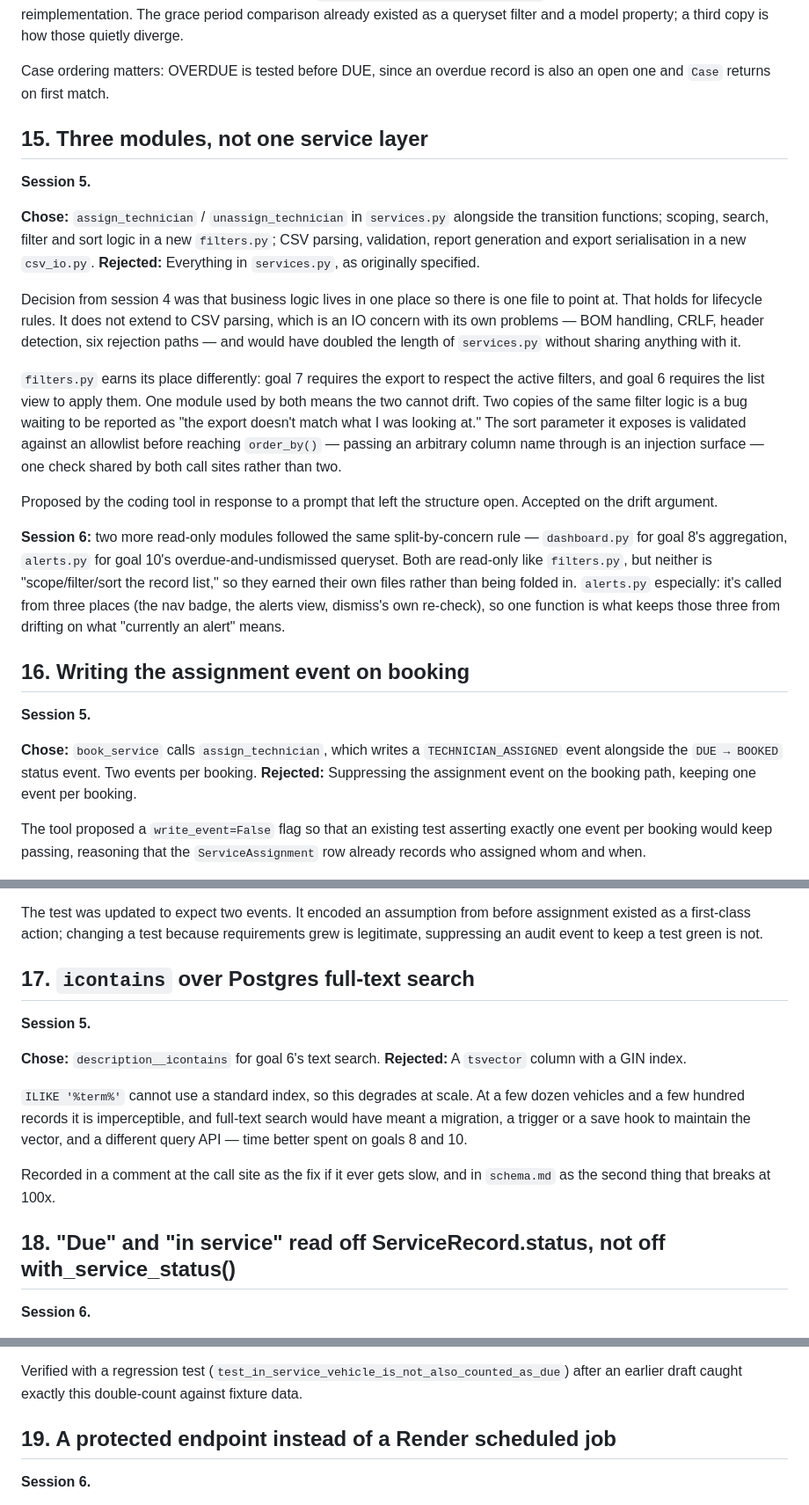
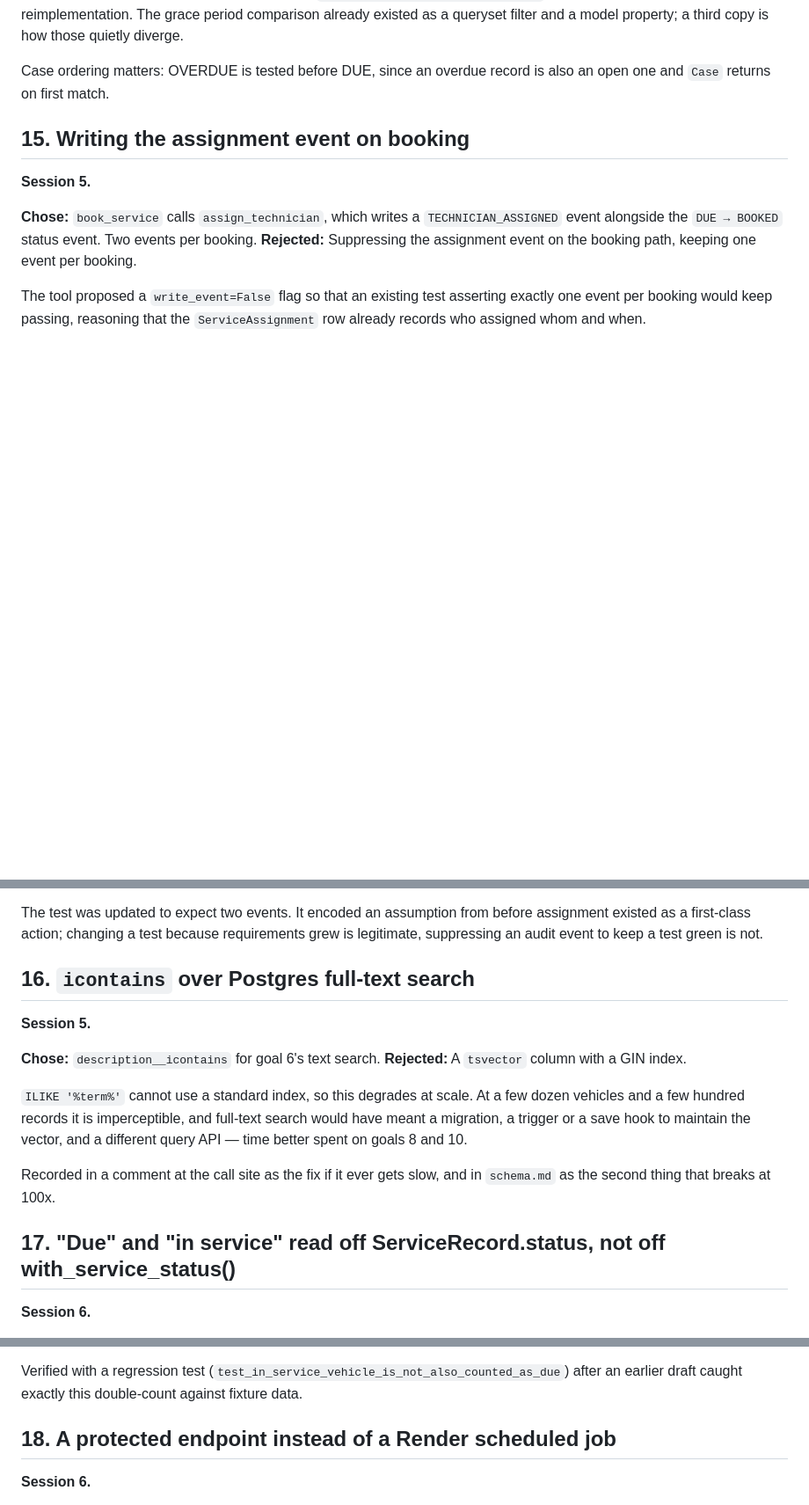
Before and after one commit to ShreyNag/takehome-08-fleet-maintenance, a Markdown page: docs/decisions.md, 3 parts joined by grey strips. Shown at 88% size. Drawn GitHub-style; blank space fills up the shorter version.

```diff
--- a/docs/decisions.md
+++ b/docs/decisions.md
@@ -304,43 +304,8 @@ third copy is how those quietly diverge.
 Case ordering matters: OVERDUE is tested before DUE, since an overdue record
 is also an open one and `Case` returns on first match.
 
-## 15. Three modules, not one service layer
 
-**Session 5.**
-
-**Chose:** `assign_technician` / `unassign_technician` in `services.py`
-alongside the transition functions; scoping, search, filter and sort logic in a
-new `filters.py`; CSV parsing, validation, report generation and export
-serialisation in a new `csv_io.py`.
-**Rejected:** Everything in `services.py`, as originally specified.
-
-Decision from session 4 was that business logic lives in one place so there is
-one file to point at. That holds for lifecycle rules. It does not extend to
-CSV parsing, which is an IO concern with its own problems — BOM handling, CRLF,
-header detection, six rejection paths — and would have doubled the length of
-`services.py` without sharing anything with it.
-
-`filters.py` earns its place differently: goal 7 requires the export to respect
-the active filters, and goal 6 requires the list view to apply them. One module
-used by both means the two cannot drift. Two copies of the same filter logic is
-a bug waiting to be reported as "the export doesn't match what I was looking
-at." The sort parameter it exposes is validated against an allowlist before
-reaching `order_by()` — passing an arbitrary column name through is an
-injection surface — one check shared by both call sites rather than two.
-
-Proposed by the coding tool in response to a prompt that left the structure
-open. Accepted on the drift argument.
-
-**Session 6:** two more read-only modules followed the same split-by-concern
-rule — `dashboard.py` for goal 8's aggregation, `alerts.py` for goal 10's
-overdue-and-undismissed queryset. Both are read-only like `filters.py`, but
-neither is "scope/filter/sort the record list," so they earned their own
-files rather than being folded in. `alerts.py` especially: it's called from
-three places (the nav badge, the alerts view, dismiss's own re-check), so one
-function is what keeps those three from drifting on what "currently an alert"
-means.
-
-## 16. Writing the assignment event on booking
+## 15. Writing the assignment event on booking
 
 **Session 5.**
 
@@ -364,7 +329,7 @@ assignment existed as a first-class action; changing a test because
 requirements grew is legitimate, suppressing an audit event to keep a test green
 is not.
 
-## 17. `icontains` over Postgres full-text search
+## 16. `icontains` over Postgres full-text search
 
 **Session 5.**
 
@@ -379,7 +344,7 @@ vector, and a different query API — time better spent on goals 8 and 10.
 Recorded in a comment at the call site as the fix if it ever gets slow, and in
 `schema.md` as the second thing that breaks at 100x.
 
-## 18. "Due" and "in service" read off ServiceRecord.status, not off with_service_status()
+## 17. "Due" and "in service" read off ServiceRecord.status, not off with_service_status()
 
 **Session 6.**
 
@@ -398,7 +363,7 @@ where the alternative really would be re-deriving the grace-period comparison.
 Verified with a regression test (`test_in_service_vehicle_is_not_also_counted_as_due`) after an
 earlier draft caught exactly this double-count against fixture data.
 
-## 19. A protected endpoint instead of a Render scheduled job
+## 18. A protected endpoint instead of a Render scheduled job
 
 **Session 6.**
 
```
Also changed, not shown: other parts of docs/decisions.md (+5 -5 lines), docs/plan.md (+20 -31 lines).
